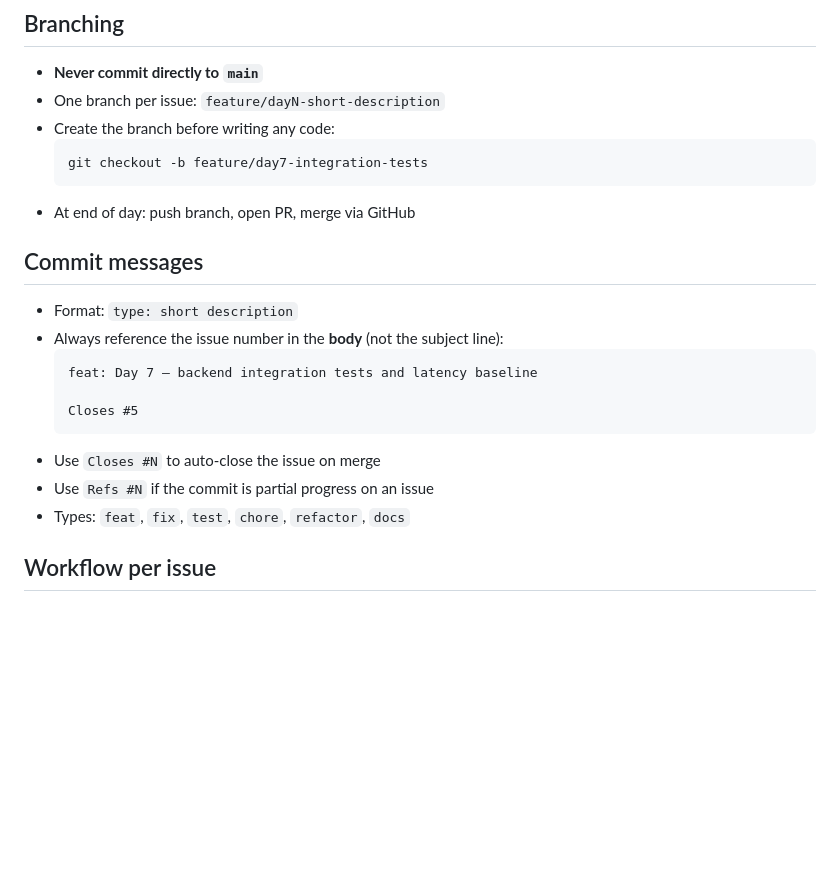
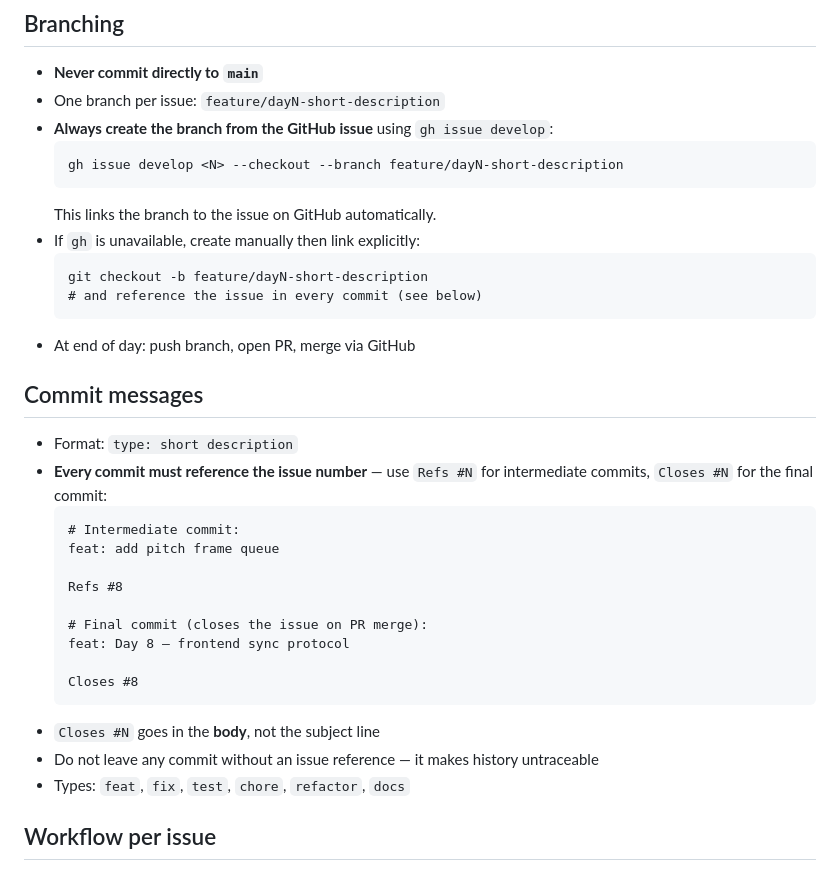
Before and after one commit to leonarduk/sing-attune, a Markdown page: CLAUDE.md, the part around the change. Rendered like a GitHub page; blank space fills up the shorter version.

Commit message:
update claude instructions

````diff
--- a/CLAUDE.md
+++ b/CLAUDE.md
@@ -4,23 +4,35 @@
 
 - **Never commit directly to `main`**
 - One branch per issue: `feature/dayN-short-description`
-- Create the branch before writing any code:
+- **Always create the branch from the GitHub issue** using `gh issue develop`:
   ```
-  git checkout -b feature/day7-integration-tests
+  gh issue develop <N> --checkout --branch feature/dayN-short-description
+  ```
+  This links the branch to the issue on GitHub automatically.
+- If `gh` is unavailable, create manually then link explicitly:
+  ```
+  git checkout -b feature/dayN-short-description
+  # and reference the issue in every commit (see below)
   ```
 - At end of day: push branch, open PR, merge via GitHub
 
 ## Commit messages
 
 - Format: `type: short description`
-- Always reference the issue number in the **body** (not the subject line):
+- **Every commit must reference the issue number** — use `Refs #N` for intermediate commits, `Closes #N` for the final commit:
   ```
-  feat: Day 7 — backend integration tests and latency baseline
+  # Intermediate commit:
+  feat: add pitch frame queue
 
-  Closes #5
+  Refs #8
+
+  # Final commit (closes the issue on PR merge):
+  feat: Day 8 — frontend sync protocol
+
+  Closes #8
   ```
-- Use `Closes #N` to auto-close the issue on merge
-- Use `Refs #N` if the commit is partial progress on an issue
+- `Closes #N` goes in the **body**, not the subject line
+- Do not leave any commit without an issue reference — it makes history untraceable
 - Types: `feat`, `fix`, `test`, `chore`, `refactor`, `docs`
 
 ## Workflow per issue
````
